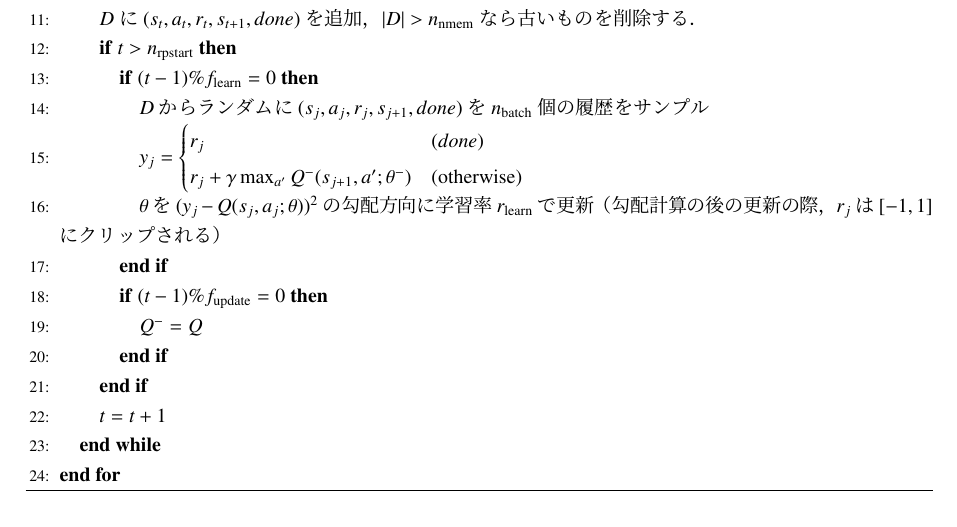
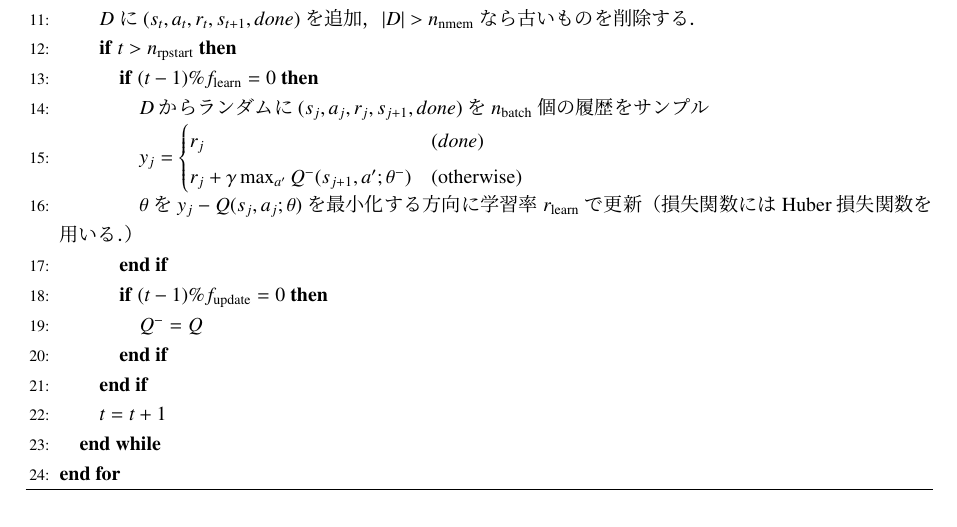
Before and after one commit to bakanaouji/deep-q-network, a LaTeX document (Tex/main.tex): part of page 1 of 3, cut so that both start at the same text. Compiled offline with pLaTeX and dvipdfmx.

Commit message:
擬似コード修正

```diff
--- a/Tex/main.tex
+++ b/Tex/main.tex
@@ -54,7 +54,7 @@
 r_j & (done) \\
 r_j+\gamma\max_{a^{\prime}}Q^-(s_{j+1},a^{\prime};\theta^-) & (\mbox{otherwise})
 \end{cases}$
-\STATE $\theta$を$(y_j-Q(s_j,a_j;\theta))^2$の勾配方向に学習率$r_{\mathrm{learn}}$で更新（勾配計算の後の更新の際，$r_j$は$[-1,1]$にクリップされる）
+\STATE $\theta$を$y_j-Q(s_j,a_j;\theta)$を最小化する方向に学習率$r_{\mathrm{learn}}$で更新（損失関数にはHuber損失関数を用いる．）
 \ENDIF
 \IF{$(t-1)\%f_{\mathrm{update}}=0$}
 \STATE $Q^-=Q$
```
Also changed, not shown: Tex/main.pdf.
